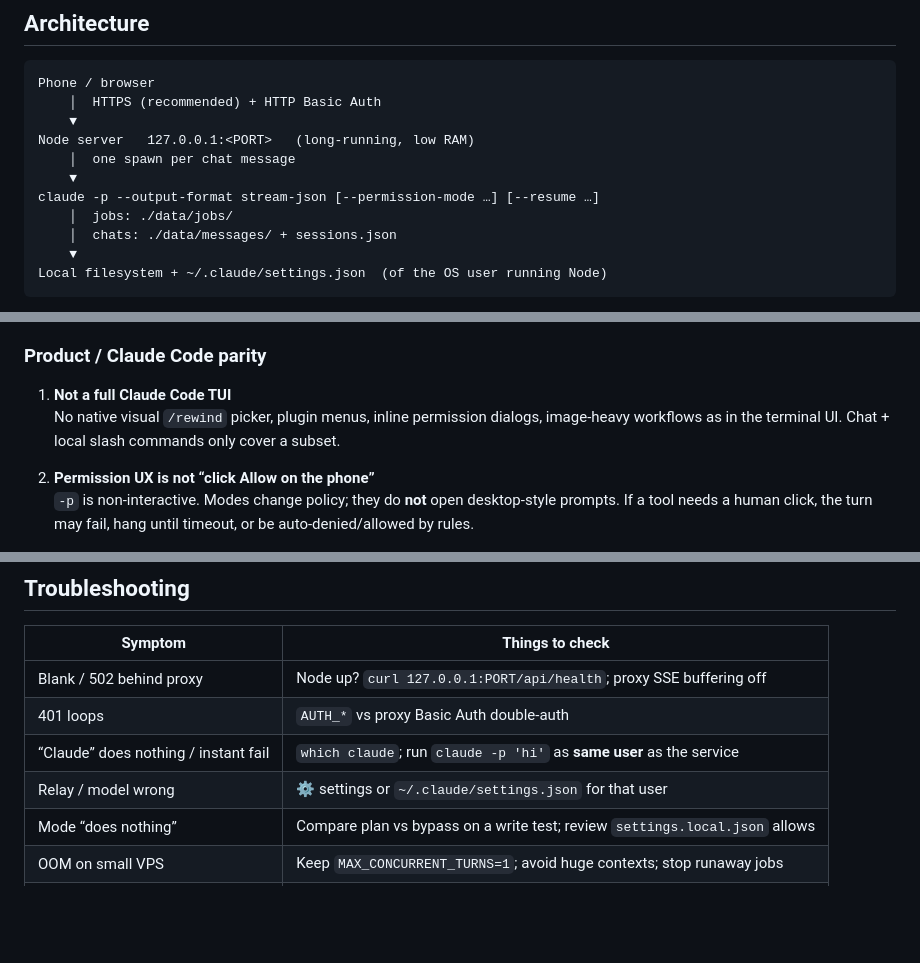
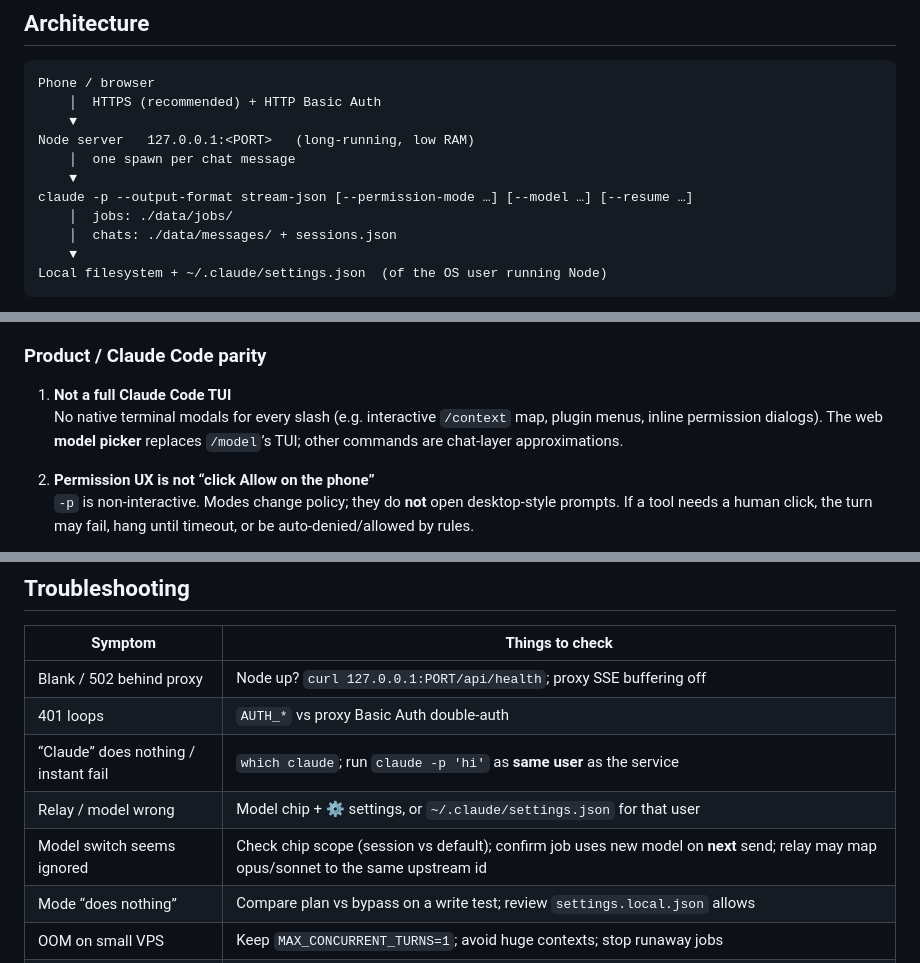
Before and after one commit to nianshou555qiansui/claude-phone, a Markdown page: README.md, 3 parts joined by grey strips. Drawn GitHub-style; blank space fills up the shorter version.

```diff
--- a/README.md
+++ b/README.md
@@ -106,7 +126,7 @@ Phone / browser
 Node server   127.0.0.1:<PORT>   (long-running, low RAM)
     │  one spawn per chat message
     ▼
-claude -p --output-format stream-json [--permission-mode …] [--resume …]
+claude -p --output-format stream-json [--permission-mode …] [--model …] [--resume …]
     │  jobs: ./data/jobs/
     │  chats: ./data/messages/ + sessions.json
     ▼
@@ -302,7 +342,7 @@ Honest list of current gaps (not a complete roadmap):
 ### Product / Claude Code parity
 
 1. **Not a full Claude Code TUI**
-   No native visual `/rewind` picker, plugin menus, inline permission dialogs, image-heavy workflows as in the terminal UI. Chat + local slash commands only cover a subset.
+   No native terminal modals for every slash (e.g. interactive `/context` map, plugin menus, inline permission dialogs). The web **model picker** replaces `/model`’s TUI; other commands are chat-layer approximations.
 
 2. **Permission UX is not “click Allow on the phone”**
    `-p` is non-interactive. Modes change policy; they do **not** open desktop-style prompts. If a tool needs a human click, the turn may fail, hang until timeout, or be auto-denied/allowed by rules.
@@ -367,7 +407,8 @@ Honest list of current gaps (not a complete roadmap):
 | Blank / 502 behind proxy | Node up? `curl 127.0.0.1:PORT/api/health`; proxy SSE buffering off |
 | 401 loops | `AUTH_*` vs proxy Basic Auth double-auth |
 | “Claude” does nothing / instant fail | `which claude`; run `claude -p 'hi'` as **same user** as the service |
-| Relay / model wrong | ⚙ settings or `~/.claude/settings.json` for that user |
+| Relay / model wrong | Model chip + ⚙ settings, or `~/.claude/settings.json` for that user |
+| Model switch seems ignored | Check chip scope (session vs default); confirm job uses new model on **next** send; relay may map opus/sonnet to the same upstream id |
 | Mode “does nothing” | Compare plan vs bypass on a write test; review `settings.local.json` allows |
 | OOM on small VPS | Keep `MAX_CONCURRENT_TURNS=1`; avoid huge contexts; stop runaway jobs |
 | Job gone after reboot | Expected; see Known issues §7 |
```
Also changed, not shown: other parts of README.md (+60 -2 lines).
